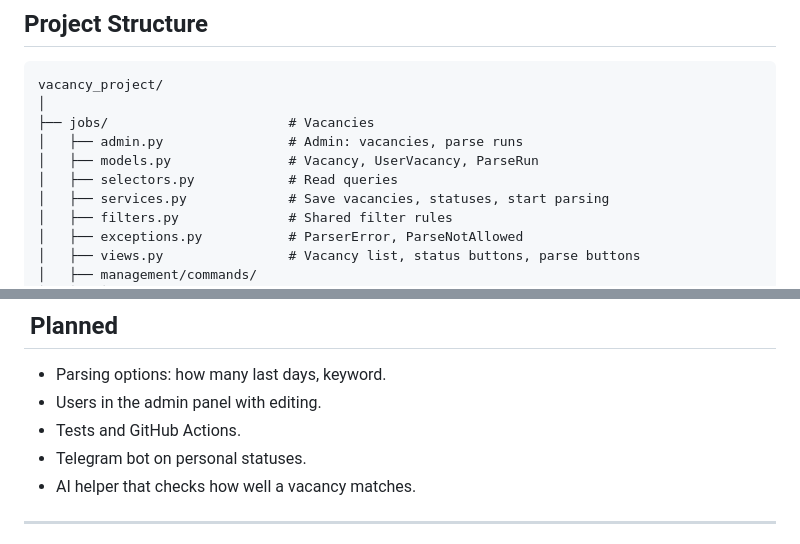
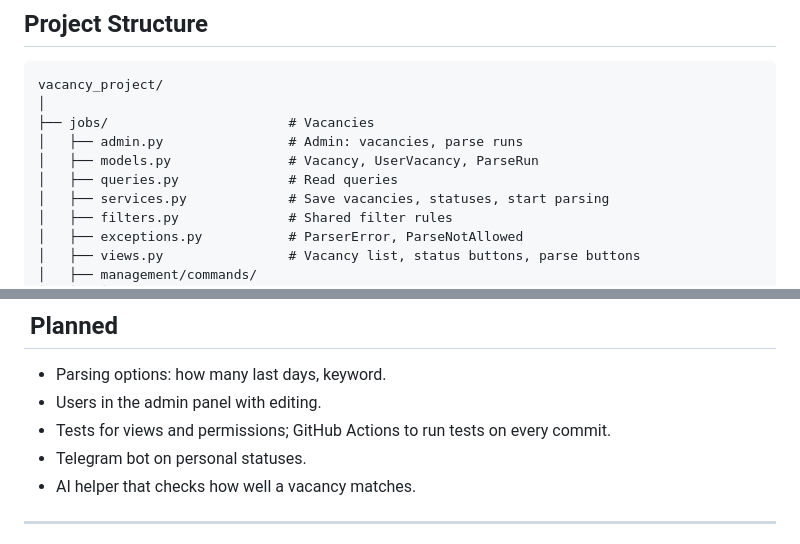
Before and after one commit to Vitalii-48/vacancy_project, a Markdown page: README.md, 2 parts joined by grey strips. Rendered like a GitHub page.

```diff
--- a/README.md
+++ b/README.md
@@ -135,7 +156,7 @@ vacancy_project/
 ├── jobs/                       # Vacancies
 │   ├── admin.py                # Admin: vacancies, parse runs
 │   ├── models.py               # Vacancy, UserVacancy, ParseRun
-│   ├── selectors.py            # Read queries
+│   ├── queries.py              # Read queries
 │   ├── services.py             # Save vacancies, statuses, start parsing
 │   ├── filters.py              # Shared filter rules
 │   ├── exceptions.py           # ParserError, ParseNotAllowed
@@ -199,7 +228,7 @@ vacancy_project/
 
 - Parsing options: how many last days, keyword.
 - Users in the admin panel with editing.
-- Tests and GitHub Actions.
+- Tests for views and permissions; GitHub Actions to run tests on every commit.
 - Telegram bot on personal statuses.
 - AI helper that checks how well a vacancy matches.
 
```
Also changed, not shown: other parts of README.md (+30 -1 lines).
